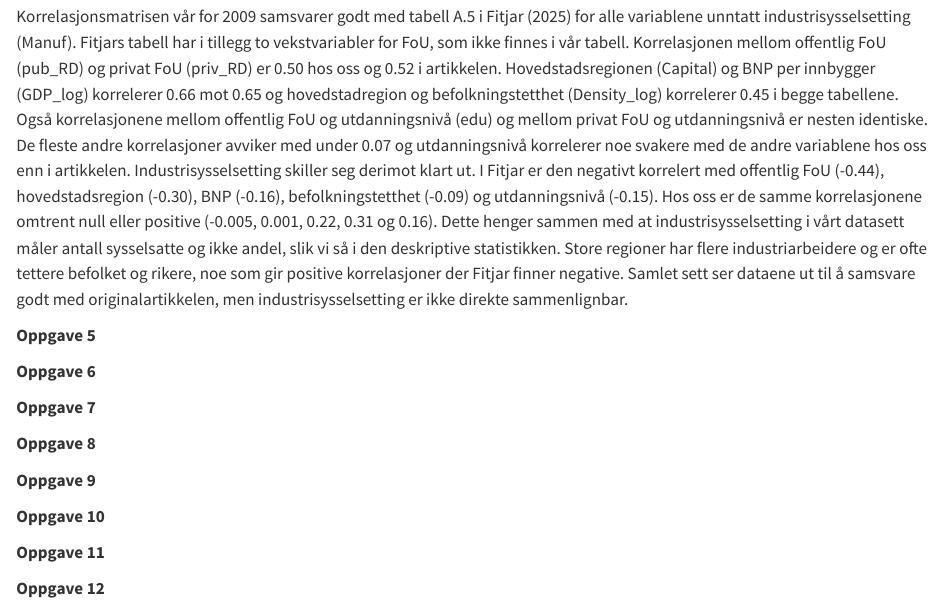
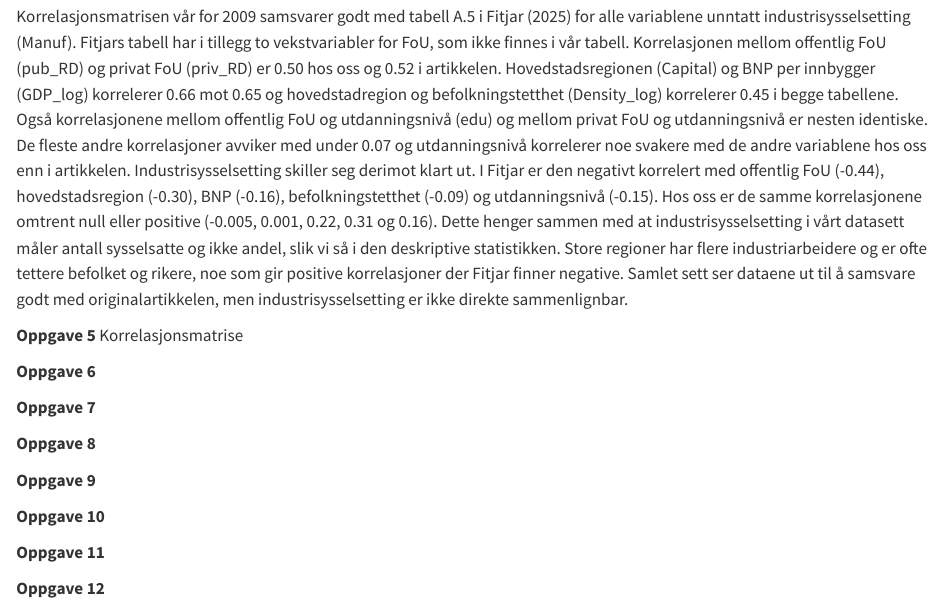
Before and after one commit to agjest/ArbkOko_VH, a Quarto document (Arbeidskrav_Okonometri.qmd): the page in a window 1100 px wide, from 1750 px down. Rendered offline with R 4.5, knitr and Pandoc in place of Quarto, with nearby package versions; some code elsewhere in the file could not run offline.

Commit message:
commite for å komme til main å se om det skjer en konflikt til

```diff
--- a/Arbeidskrav_Okonometri.qmd
+++ b/Arbeidskrav_Okonometri.qmd
@@ -69,6 +69,7 @@ eu0823 |>
 Korrelasjonsmatrisen vår for 2009 samsvarer godt med tabell A.5 i @fitjar2025 for alle variablene unntatt industrisysselsetting (Manuf). Fitjars tabell har i tillegg to vekstvariabler for FoU, som ikke finnes i vår tabell. Korrelasjonen mellom offentlig FoU (pub_RD) og privat FoU (priv_RD) er 0.50 hos oss og 0.52 i artikkelen. Hovedstadsregionen (Capital) og BNP per innbygger (GDP_log) korrelerer 0.66 mot 0.65 og hovedstadregion og befolkningstetthet (Density_log) korrelerer 0.45 i begge tabellene. Også korrelasjonene mellom offentlig FoU og utdanningsnivå (edu) og mellom privat FoU og utdanningsnivå er nesten identiske. De fleste andre korrelasjoner avviker med under 0.07 og utdanningsnivå korrelerer noe svakere med de andre variablene hos oss enn i artikkelen. Industrisysselsetting skiller seg derimot klart ut. I Fitjar er den negativt korrelert med offentlig FoU (-0.44), hovedstadsregion (-0.30), BNP (-0.16), befolkningstetthet (-0.09) og utdanningsnivå (-0.15). Hos oss er de samme korrelasjonene omtrent null eller positive (-0.005, 0.001, 0.22, 0.31 og 0.16). Dette henger sammen med at industrisysselsetting i vårt datasett måler antall sysselsatte og ikke andel, slik vi så i den deskriptive statistikken. Store regioner har flere industriarbeidere og er ofte tettere befolket og rikere, noe som gir positive korrelasjoner der Fitjar finner negative. Samlet sett ser dataene ut til å samsvare godt med originalartikkelen, men industrisysselsetting er ikke direkte sammenlignbar.
 
 **Oppgave 5**
+Korrelasjonsmatrise
 
 **Oppgave 6**
 
```
Also changed, not shown: Arbeidskrav_Okonometri.html.
